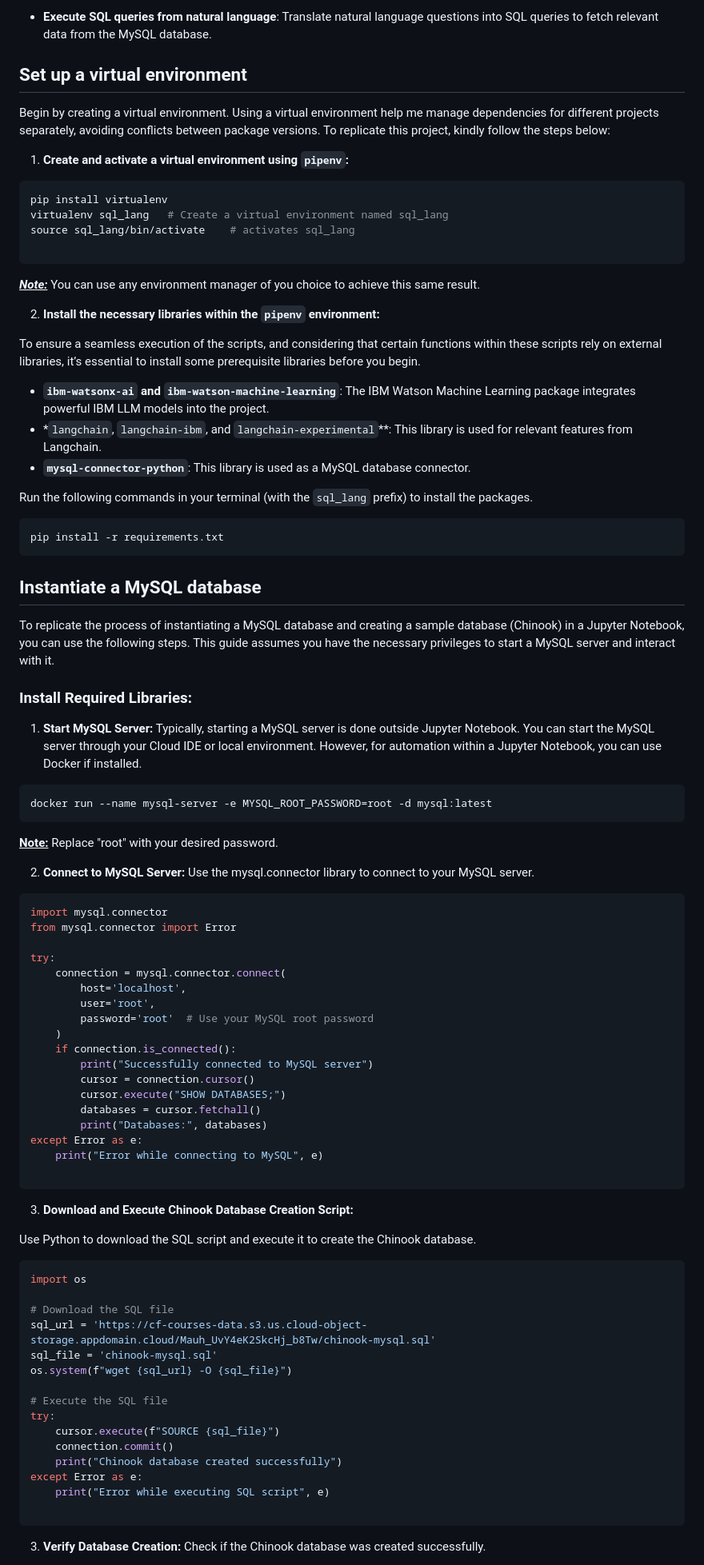
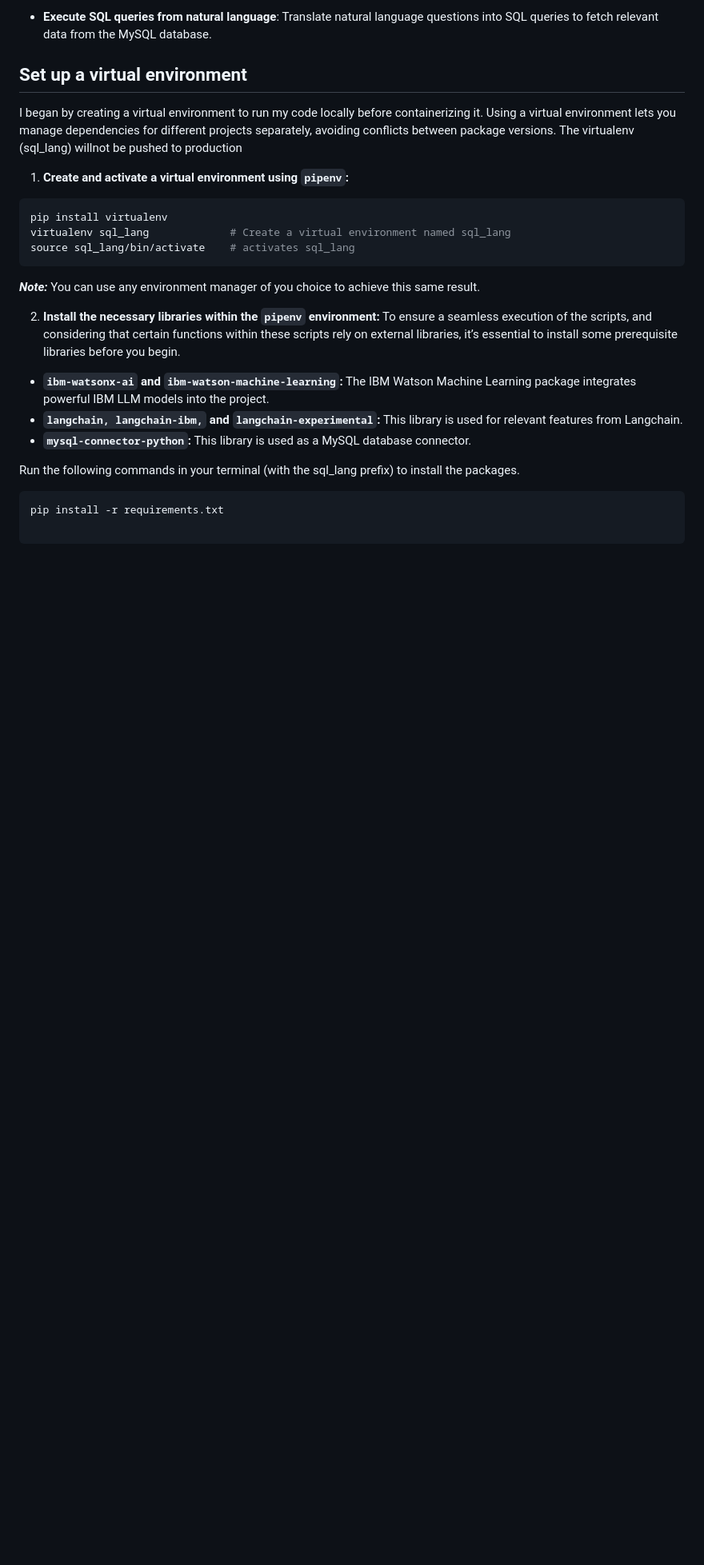
Before and after one commit to onisj/sql_query_with_nlp, a Markdown page: README.md, the part around one of its changes. Shown at 80% size. GitHub-like rendering; blank space fills up the shorter version.

````diff
--- a/README.md
+++ b/README.md
@@ -48,97 +44,29 @@ In this project, I will:
 
 
 ## **Set up a virtual environment**
-
-Begin by creating a virtual environment. Using a virtual environment help me manage dependencies for different projects separately, avoiding conflicts between package versions. To replicate this project, kindly follow the steps below:
+I began by creating a virtual environment to run my code locally before containerizing it. Using a virtual environment lets you manage dependencies for different projects separately, avoiding conflicts between package versions. The virtualenv (sql_lang) willnot be pushed to production
 
 1. **Create and activate a virtual environment using `pipenv`:**
 
-```sh
+```python
 pip install virtualenv
-virtualenv sql_lang   # Create a virtual environment named sql_lang
+virtualenv sql_lang             # Create a virtual environment named sql_lang
 source sql_lang/bin/activate    # activates sql_lang
+```
 
-```
-<u>***Note:***</u> You can use any environment manager of you choice to achieve this same result.
-
+***Note:*** You can use any environment manager of you choice to achieve this same result.
 
 2. **Install the necessary libraries within the `pipenv` environment:**
-
 To ensure a seamless execution of the scripts, and considering that certain functions within these scripts rely on external libraries, it’s essential to install some prerequisite libraries before you begin.
 
-- **`ibm-watsonx-ai` and `ibm-watson-machine-learning`**: The IBM Watson Machine Learning package integrates powerful IBM LLM models into the project.
-- *`langchain`, `langchain-ibm`, and `langchain-experimental`**: This library is used for relevant features from Langchain.
-- **`mysql-connector-python`**: This library is used as a MySQL database connector.
+- **`ibm-watsonx-ai` and `ibm-watson-machine-learning`:** The IBM Watson Machine Learning package integrates powerful IBM LLM models into the project.
+- **`langchain, langchain-ibm,` and `langchain-experimental`:** This library is used for relevant features from Langchain.
+- **`mysql-connector-python`:** This library is used as a MySQL database connector.
 
-Run the following commands in your terminal (with the `sql_lang` prefix) to install the packages.
-
-```sh
-pip install -r requirements.txt
-```
-
-
-
-## **Instantiate a MySQL database**
-
-To replicate the process of instantiating a MySQL database and creating a sample database (Chinook) in a Jupyter Notebook, you can use the following steps. This guide assumes you have the necessary privileges to start a MySQL server and interact with it.
-
-### **Install Required Libraries:**
-
-1. **Start MySQL Server:**
-Typically, starting a MySQL server is done outside Jupyter Notebook. You can start the MySQL server through your Cloud IDE or local environment. However, for automation within a Jupyter Notebook, you can use Docker if installed.
+Run the following commands in your terminal (with the sql_lang prefix) to install the packages.
 
 ```python
-docker run --name mysql-server -e MYSQL_ROOT_PASSWORD=root -d mysql:latest
-```
-
-<u>**Note:**</u> Replace "root" with your desired password.
-
-2. **Connect to MySQL Server:**
-Use the mysql.connector library to connect to your MySQL server.
-
-
-```python
-import mysql.connector
-from mysql.connector import Error
-
-try:
-    connection = mysql.connector.connect(
-        host='localhost',
-        user='root',
-        password='root'  # Use your MySQL root password
-    )
-    if connection.is_connected():
-        print("Successfully connected to MySQL server")
-        cursor = connection.cursor()
-        cursor.execute("SHOW DATABASES;")
-        databases = cursor.fetchall()
-        print("Databases:", databases)
-except Error as e:
-    print("Error while connecting to MySQL", e)
+pip install -r requirements.txt
 
 ```
 
-3. **Download and Execute Chinook Database Creation Script:**
-
-Use Python to download the SQL script and execute it to create the Chinook database.
-
-```python
-import os
-
-# Download the SQL file
-sql_url = 'https://cf-courses-data.s3.us.cloud-object-storage.appdomain.cloud/Mauh_UvY4eK2SkcHj_b8Tw/chinook-mysql.sql'
-sql_file = 'chinook-mysql.sql'
-os.system(f"wget {sql_url} -O {sql_file}")
-
-# Execute the SQL file
-try:
-    cursor.execute(f"SOURCE {sql_file}")
-    connection.commit()
-    print("Chinook database created successfully")
-except Error as e:
-    print("Error while executing SQL script", e)
-
-```
-3. **Verify Database Creation:**
-Check if the Chinook database was created successfully.
-
````
Also changed, not shown: other parts of README.md (+94 -131 lines), images/mysql_1.JPG (added), 12 other files.
